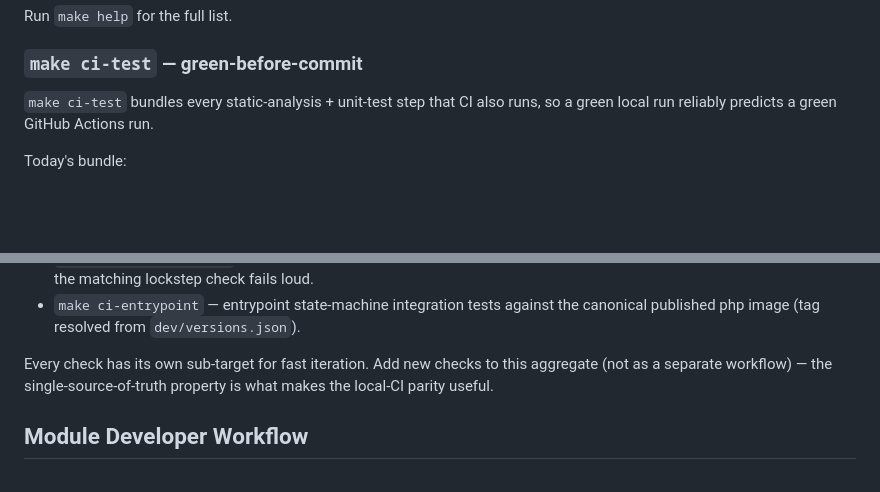
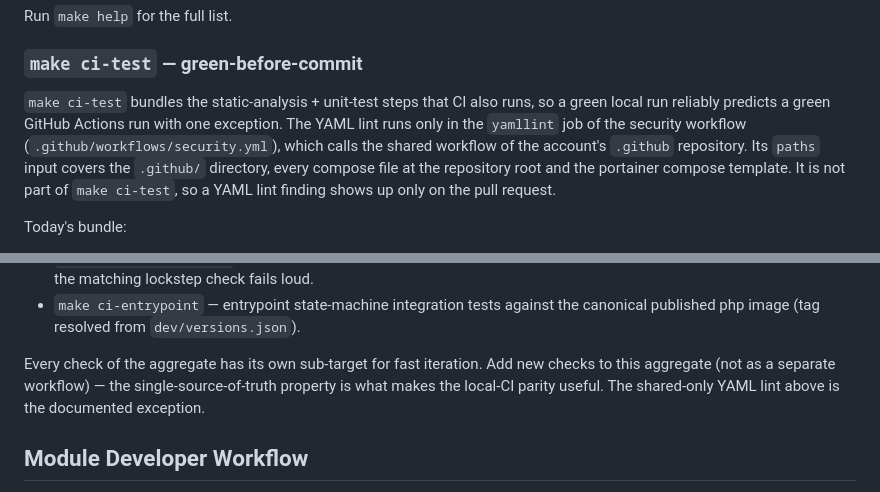
Before and after one commit to magicsunday/webtrees-docker, a Markdown page: docs/developing.md, 2 parts joined by grey strips. Rendered like a GitHub page; blank space fills up the shorter version.

Commit message:
GH-268: Document the shared-only YAML lint in the parity notes
The local aggregate no longer runs the YAML lint, which now runs only in
the security workflow. Name it as the exception to the local and CI
parity statements in the developer guide and the contribution rules, and
say which paths it covers.

Signed-off-by: Rico Sonntag <mail@ricosonntag.de>

```diff
--- a/docs/developing.md
+++ b/docs/developing.md
@@ -184,8 +184,14 @@ Run `make help` for the full list.
 
 ### `make ci-test` — green-before-commit
 
-`make ci-test` bundles every static-analysis + unit-test step that CI also
-runs, so a green local run reliably predicts a green GitHub Actions run.
+`make ci-test` bundles the static-analysis + unit-test steps that CI also
+runs, so a green local run reliably predicts a green GitHub Actions run
+with one exception. The YAML lint runs only in the `yamllint` job of the
+security workflow (`.github/workflows/security.yml`), which calls the
+shared workflow of the account's `.github` repository. Its `paths` input
+covers the `.github/` directory, every compose file at the repository
+root and the portainer compose template. It is not part of `make
+ci-test`, so a YAML lint finding shows up only on the pull request.
 
 Today's bundle:
 
@@ -207,9 +213,10 @@ Today's bundle:
   against the canonical published php image (tag resolved from
   `dev/versions.json`).
 
-Every check has its own sub-target for fast iteration. Add new checks to
-this aggregate (not as a separate workflow) — the single-source-of-truth
-property is what makes the local-CI parity useful.
+Every check of the aggregate has its own sub-target for fast iteration.
+Add new checks to this aggregate (not as a separate workflow) — the
+single-source-of-truth property is what makes the local-CI parity useful.
+The shared-only YAML lint above is the documented exception.
 
 ## Module Developer Workflow
 
```
Also changed, not shown: CONTRIBUTING.md (+3 -1 lines).
